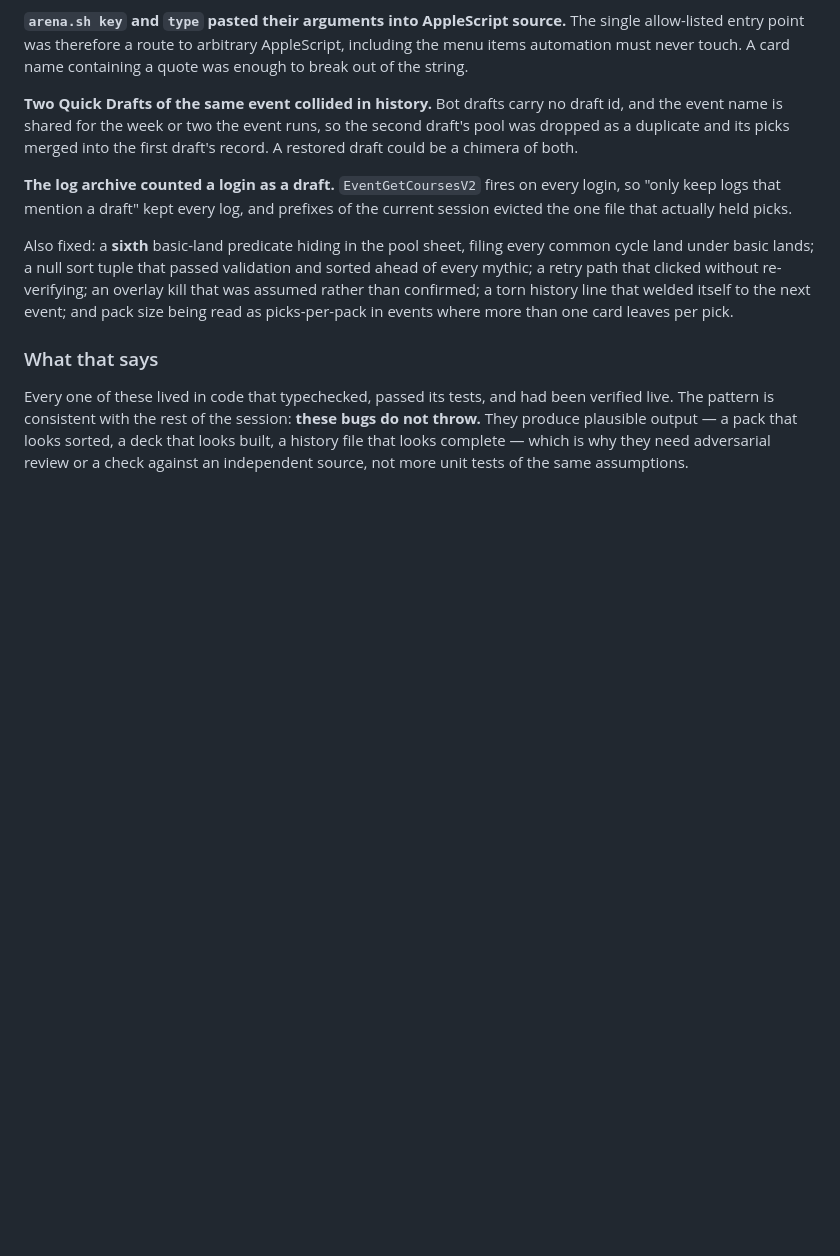
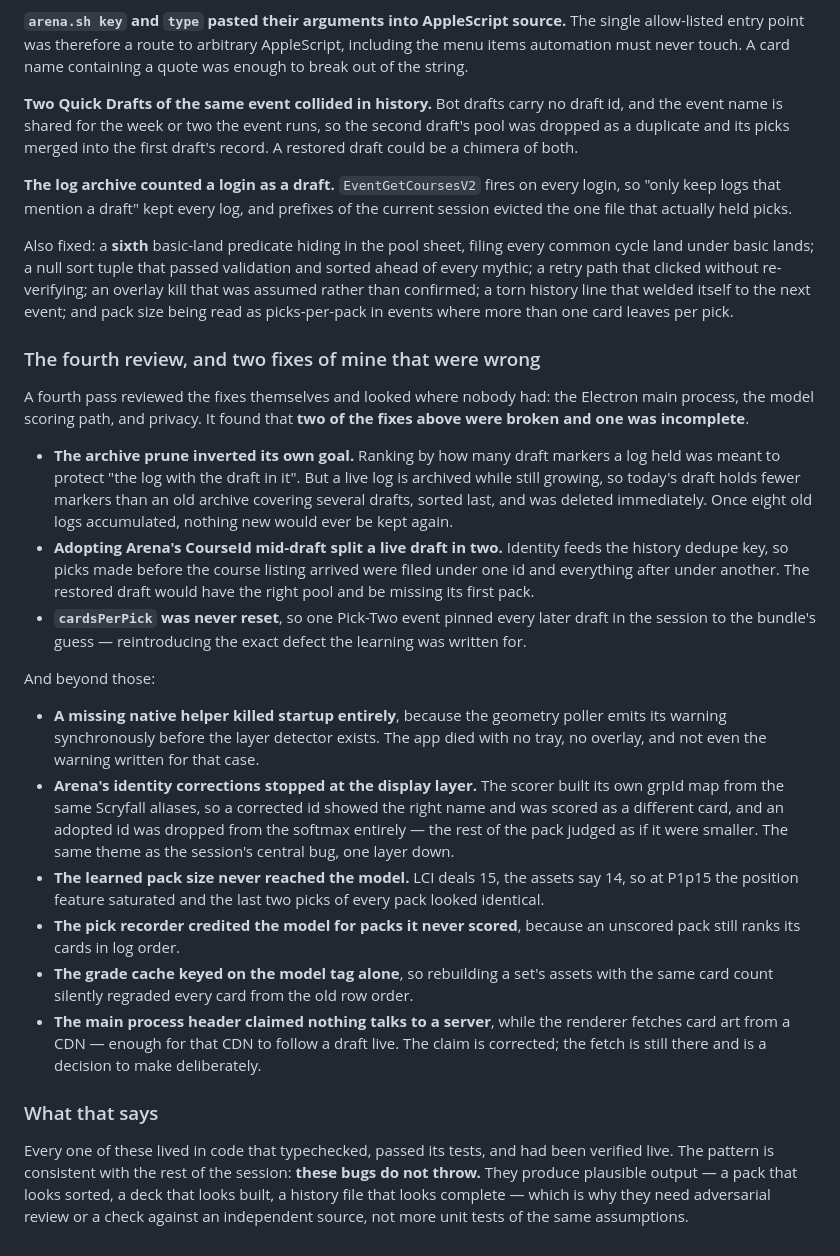
Before and after one commit to brianward92/mtga, a Markdown page: docs/session-review-2026-09-09.md, the part around the change. GitHub-like rendering; blank space fills up the shorter version.

Commit message:
Session review: record the fourth pass, including the fixes it rejected
Co-Authored-By: Claude Opus 5 (1M context) <noreply@anthropic.com>
Claude-Session: https://claude.ai/code/session_01GE4an6xCx8fRS4Aeb3aKjt

```diff
--- a/docs/session-review-2026-09-09.md
+++ b/docs/session-review-2026-09-09.md
@@ -353,6 +353,48 @@ re-verifying; an overlay kill that was assumed rather than confirmed; a torn
 history line that welded itself to the next event; and pack size being read as
 picks-per-pack in events where more than one card leaves per pick.
 
+### The fourth review, and two fixes of mine that were wrong
+
+A fourth pass reviewed the fixes themselves and looked where nobody had: the
+Electron main process, the model scoring path, and privacy. It found that **two
+of the fixes above were broken and one was incomplete**.
+
+- **The archive prune inverted its own goal.** Ranking by how many draft markers
+  a log held was meant to protect "the log with the draft in it". But a live log
+  is archived while still growing, so today's draft holds fewer markers than an
+  old archive covering several drafts, sorted last, and was deleted immediately.
+  Once eight old logs accumulated, nothing new would ever be kept again.
+- **Adopting Arena's CourseId mid-draft split a live draft in two.** Identity
+  feeds the history dedupe key, so picks made before the course listing arrived
+  were filed under one id and everything after under another. The restored draft
+  would have the right pool and be missing its first pack.
+- **`cardsPerPick` was never reset**, so one Pick-Two event pinned every later
+  draft in the session to the bundle's guess — reintroducing the exact defect
+  the learning was written for.
+
+And beyond those:
+
+- **A missing native helper killed startup entirely**, because the geometry
+  poller emits its warning synchronously before the layer detector exists. The
+  app died with no tray, no overlay, and not even the warning written for that
+  case.
+- **Arena's identity corrections stopped at the display layer.** The scorer
+  built its own grpId map from the same Scryfall aliases, so a corrected id
+  showed the right name and was scored as a different card, and an adopted id
+  was dropped from the softmax entirely — the rest of the pack judged as if it
+  were smaller. The same theme as the session's central bug, one layer down.
+- **The learned pack size never reached the model.** LCI deals 15, the assets
+  say 14, so at P1p15 the position feature saturated and the last two picks of
+  every pack looked identical.
+- **The pick recorder credited the model for packs it never scored**, because an
+  unscored pack still ranks its cards in log order.
+- **The grade cache keyed on the model tag alone**, so rebuilding a set's assets
+  with the same card count silently regraded every card from the old row order.
+- **The main process header claimed nothing talks to a server**, while the
+  renderer fetches card art from a CDN — enough for that CDN to follow a draft
+  live. The claim is corrected; the fetch is still there and is a decision to
+  make deliberately.
+
 ### What that says
 
 Every one of these lived in code that typechecked, passed its tests, and had
```
